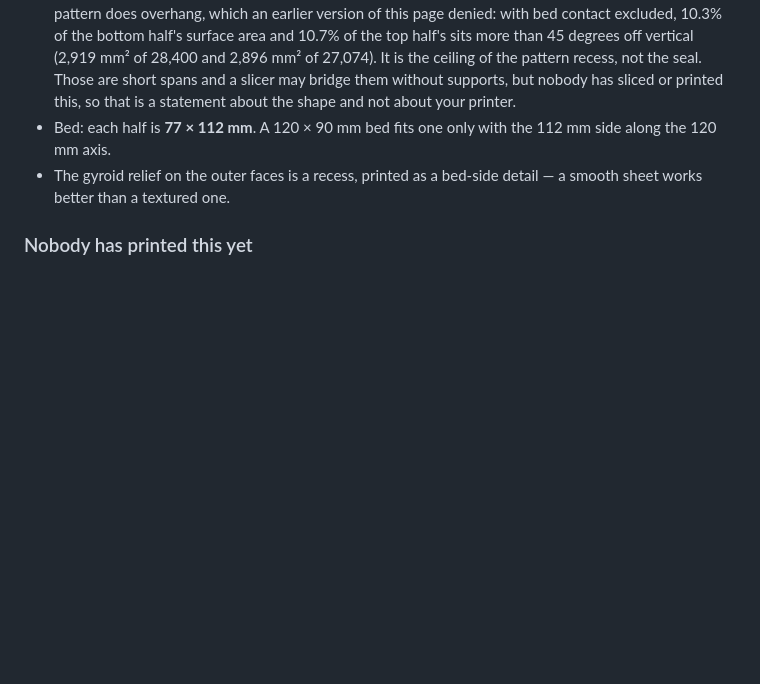
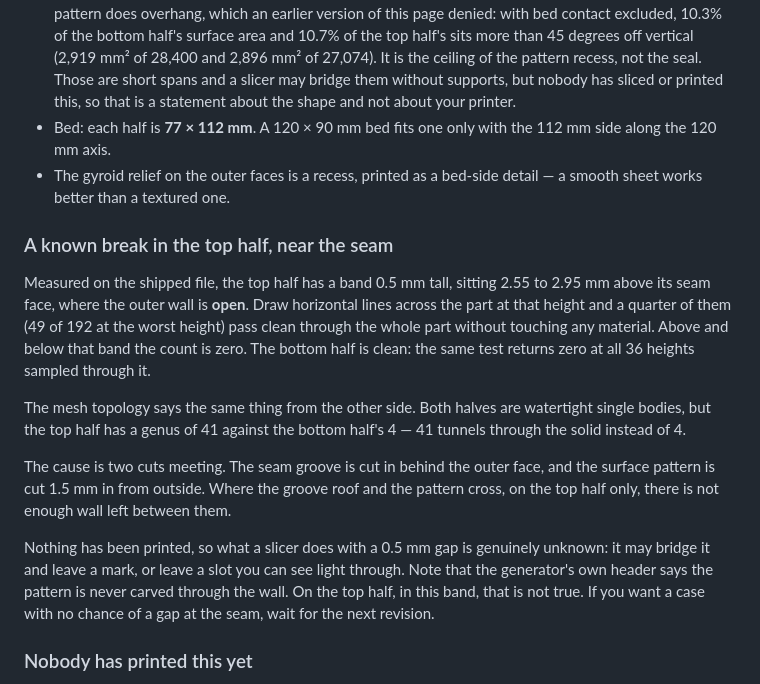
Before and after one commit to mrdirno/vibe-cards, a Markdown page: hardware/rfid-reader-case/README.md, the part around the change. GitHub-like rendering; blank space fills up the shorter version.

Commit message:
The top half has a hole in it, and the page that offers it should say so
Found while checking whether a different correction was right, then verified
twice by different methods on the shipped file.

Slice the top half horizontally and draw lines across the part. Between z = 13.80
and 14.20 mm, a band half a millimetre tall sitting 2.55 to 2.95 mm above the seam
face, up to 49 of 192 lines pass through the entire part without touching any
material. At 13.70 and at 14.30 the count is zero, so the band is bounded and
narrow. The bottom half returns zero at all 36 heights sampled through it, which is
the control saying the method does not invent holes.

The topology agrees from the other direction. Both halves are watertight single
bodies, but with vertices merged the top half has Euler characteristic -80, genus
41, against the bottom half's -6 and genus 4.

The cause is two cuts meeting: the seam groove is cut in behind the outer face and
the surface pattern is cut 1.5 mm in from outside, and where they cross on the top
half there is not enough wall left between them.

This matters because the page and LICENSE-HARDWARE both invite strangers to print
this and sell prints of it, nine downloads have already happened, and the
generator's own header asserts the pattern is never carved through the wall and
that there is no lace. For the top half in this band that assertion is wrong.

Nothing has been printed, so the page says what is measured and does not guess what
a slicer will make of a half-millimetre gap. Whether to fix the geometry and re-cut
the files, or leave them and let the note stand, is a decision rather than a
measurement, and it has gone to the owner.

```diff
--- a/hardware/rfid-reader-case/README.md
+++ b/hardware/rfid-reader-case/README.md
@@ -35,6 +35,29 @@ cavity for a different board is a constant at the top of the file, not mesh surg
   side along the 120 mm axis.
 - The gyroid relief on the outer faces is a recess, printed as a bed-side detail — a
   smooth sheet works better than a textured one.
+
+### A known break in the top half, near the seam
+
+Measured on the shipped file, the top half has a band 0.5 mm tall, sitting 2.55 to
+2.95 mm above its seam face, where the outer wall is **open**. Draw horizontal lines
+across the part at that height and a quarter of them (49 of 192 at the worst height)
+pass clean through the whole part without touching any material. Above and below that
+band the count is zero. The bottom half is clean: the same test returns zero at all 36
+heights sampled through it.
+
+The mesh topology says the same thing from the other side. Both halves are watertight
+single bodies, but the top half has a genus of 41 against the bottom half's 4 — 41
+tunnels through the solid instead of 4.
+
+The cause is two cuts meeting. The seam groove is cut in behind the outer face, and the
+surface pattern is cut 1.5 mm in from outside. Where the groove roof and the pattern
+cross, on the top half only, there is not enough wall left between them.
+
+Nothing has been printed, so what a slicer does with a 0.5 mm gap is genuinely unknown:
+it may bridge it and leave a mark, or leave a slot you can see light through. Note that
+the generator's own header says the pattern is never carved through the wall. On the top
+half, in this band, that is not true. If you want a case with no chance of a gap at the
+seam, wait for the next revision.
 
 ### Nobody has printed this yet
 
```
